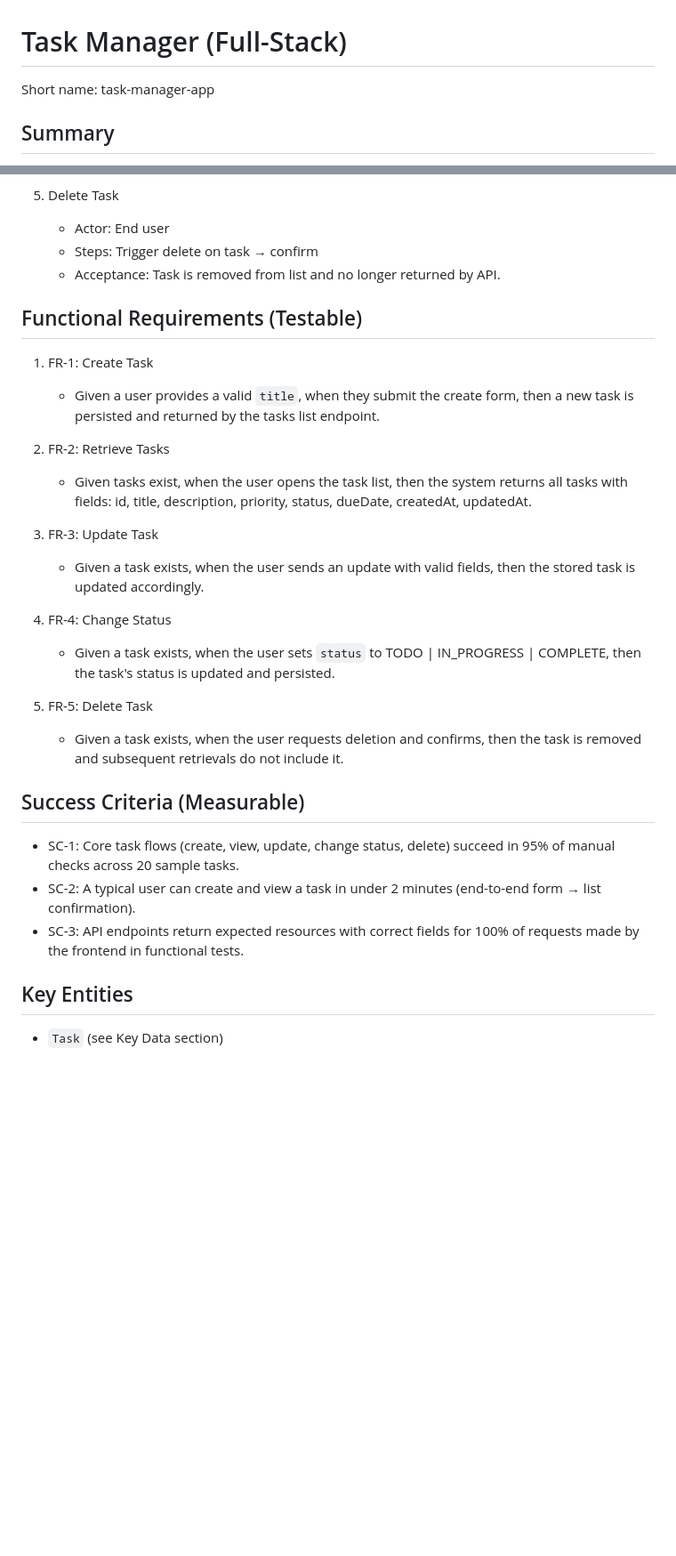
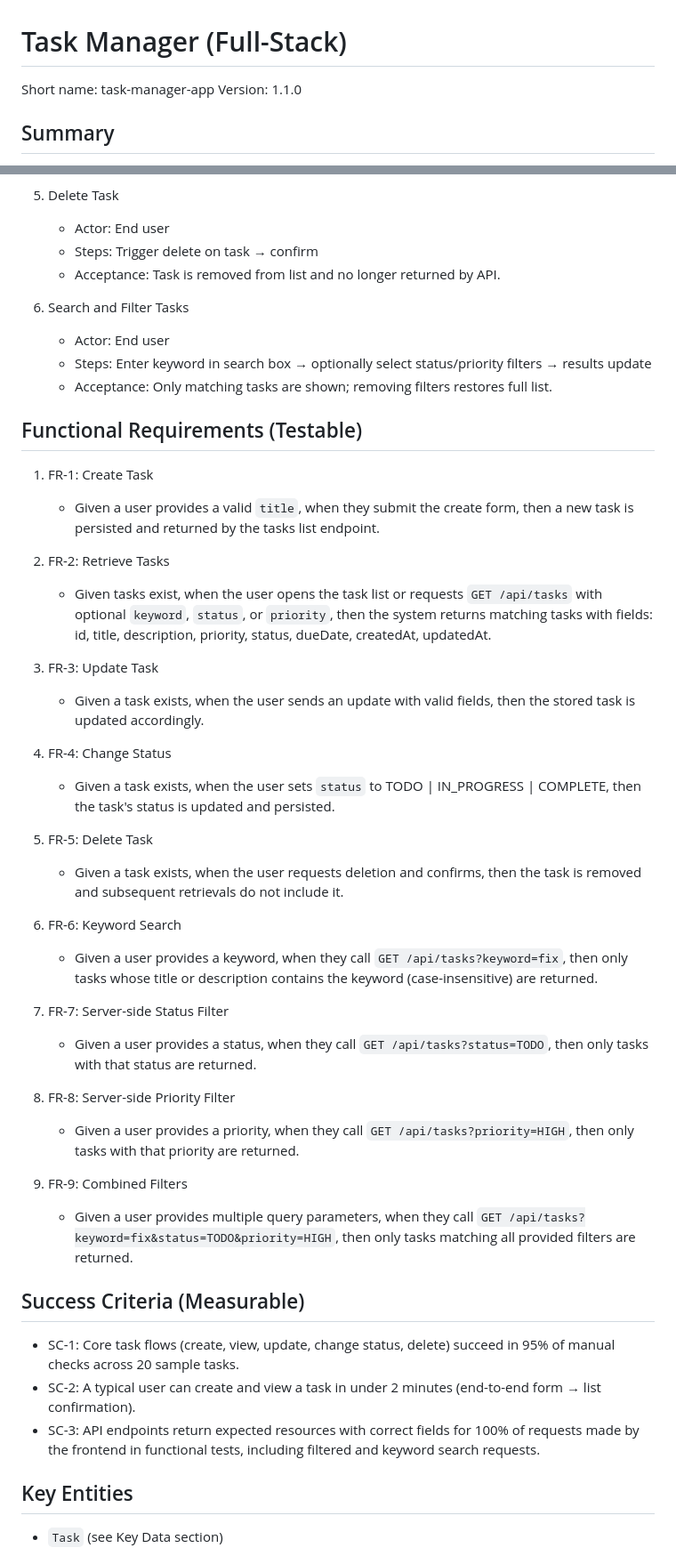
Before and after one commit to shashanksdixit/task-manager-app, a Markdown page: specs/001-task-manager-app/spec.md, 2 parts joined by grey strips. Shown at 89% size. Rendered like a GitHub page; blank space fills up the shorter version.

Commit message:
spec(amendment): v1.1.0 - add search/filter FR-6 to FR-9, NFR-5, NFR-6

```diff
--- a/specs/001-task-manager-app/spec.md
+++ b/specs/001-task-manager-app/spec.md
@@ -1,6 +1,7 @@
 # Task Manager (Full-Stack)
 
 Short name: task-manager-app
+Version: 1.1.0
 
 ## Summary
 
@@ -68,13 +70,18 @@ Users need a lightweight interface to track short-lived tasks and their statuses
    - Steps: Trigger delete on task → confirm
    - Acceptance: Task is removed from list and no longer returned by API.
 
+6. Search and Filter Tasks
+   - Actor: End user
+   - Steps: Enter keyword in search box → optionally select status/priority filters → results update
+   - Acceptance: Only matching tasks are shown; removing filters restores full list.
+
 ## Functional Requirements (Testable)
 
 1. FR-1: Create Task
    - Given a user provides a valid `title`, when they submit the create form, then a new task is persisted and returned by the tasks list endpoint.
 
 2. FR-2: Retrieve Tasks
-   - Given tasks exist, when the user opens the task list, then the system returns all tasks with fields: id, title, description, priority, status, dueDate, createdAt, updatedAt.
+   - Given tasks exist, when the user opens the task list or requests `GET /api/tasks` with optional `keyword`, `status`, or `priority`, then the system returns matching tasks with fields: id, title, description, priority, status, dueDate, createdAt, updatedAt.
 
 3. FR-3: Update Task
    - Given a task exists, when the user sends an update with valid fields, then the stored task is updated accordingly.
@@ -85,11 +92,23 @@ Users need a lightweight interface to track short-lived tasks and their statuses
 5. FR-5: Delete Task
    - Given a task exists, when the user requests deletion and confirms, then the task is removed and subsequent retrievals do not include it.
 
+6. FR-6: Keyword Search
+   - Given a user provides a keyword, when they call `GET /api/tasks?keyword=fix`, then only tasks whose title or description contains the keyword (case-insensitive) are returned.
+
+7. FR-7: Server-side Status Filter
+   - Given a user provides a status, when they call `GET /api/tasks?status=TODO`, then only tasks with that status are returned.
+
+8. FR-8: Server-side Priority Filter
+   - Given a user provides a priority, when they call `GET /api/tasks?priority=HIGH`, then only tasks with that priority are returned.
+
+9. FR-9: Combined Filters
+   - Given a user provides multiple query parameters, when they call `GET /api/tasks?keyword=fix&status=TODO&priority=HIGH`, then only tasks matching all provided filters are returned.
+
 ## Success Criteria (Measurable)
 
 - SC-1: Core task flows (create, view, update, change status, delete) succeed in 95% of manual checks across 20 sample tasks.
 - SC-2: A typical user can create and view a task in under 2 minutes (end-to-end form → list confirmation).
-- SC-3: API endpoints return expected resources with correct fields for 100% of requests made by the frontend in functional tests.
+- SC-3: API endpoints return expected resources with correct fields for 100% of requests made by the frontend in functional tests, including filtered and keyword search requests.
 
 ## Key Entities
 
```
Also changed, not shown: other parts of specs/001-task-manager-app/spec.md (+9 -0 lines).
